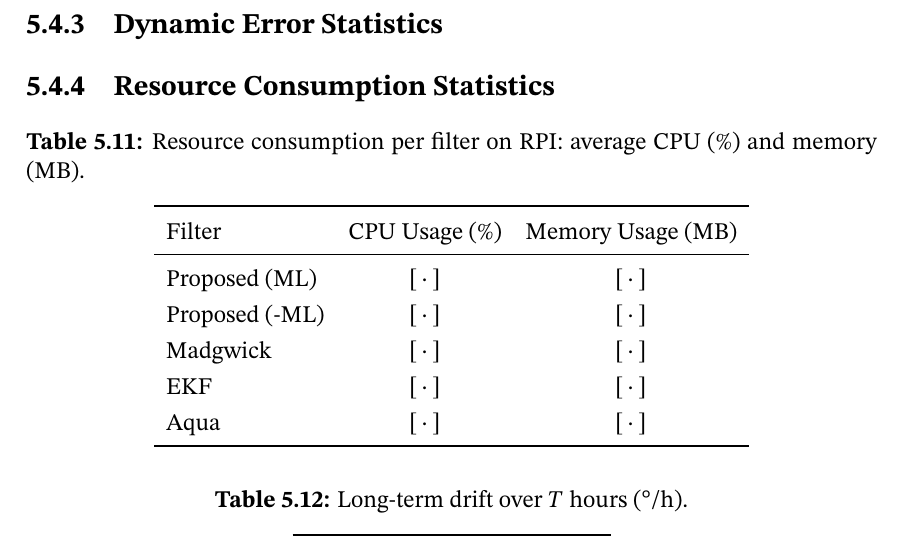
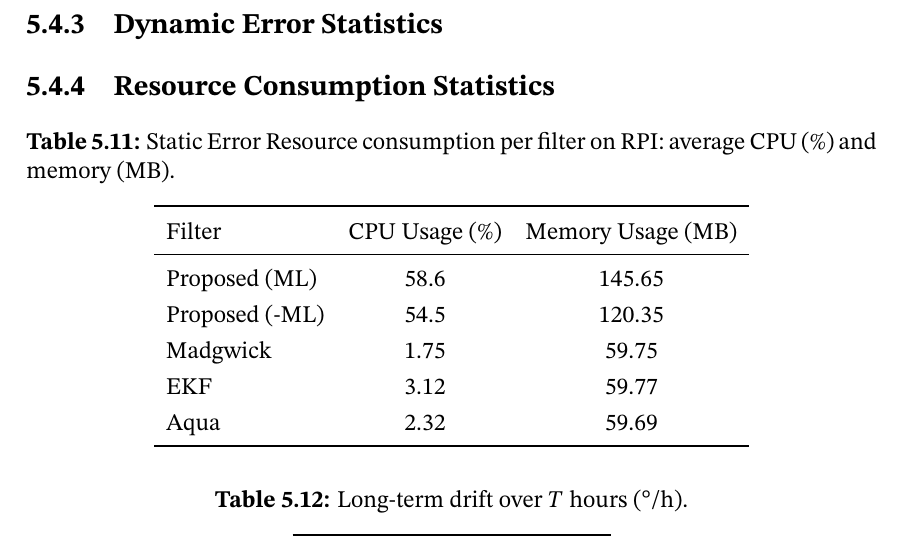
Before and after one commit to azfarus/A_Data_Driven_Toggling_Gain_Complementary_Filtering_Approach_for_Orientation_Estimation, a LaTeX thesis (main.tex): part of page 48 of 68, cut so that both start at the same text. Compiled offline with pdfLaTeX.

Commit message:
resource table filled

```diff
--- a/main.tex
+++ b/main.tex
@@ -1111,17 +1111,17 @@ max   & 81.02 & 81.02 & 80.66 & 81.03 & 81.02 & 75.59 & 81.97 & 81.36 & 82.20 &
 \subsection{Resource Consumption Statistics}
 \begin{table}[H]
   \centering
-  \caption{Resource consumption per filter on RPI: average CPU (\%) and memory (MB).}
-  \label{tab:resource_consumption}
+  \caption{Static Error Resource consumption per filter on RPI: average CPU (\%) and memory (MB).}
+  \label{tab:resource_consumption_static}
   \begin{tabular}{lcc}
     \toprule
     Filter & CPU Usage (\%) & Memory Usage (MB) \\
     \midrule
-    Proposed (ML)     & \([\,\cdot\,]\) & \([\,\cdot\,]\) \\
-    Proposed (-ML)    & \([\,\cdot\,]\) & \([\,\cdot\,]\) \\
-    Madgwick           & \([\,\cdot\,]\) & \([\,\cdot\,]\) \\
-    EKF                & \([\,\cdot\,]\) & \([\,\cdot\,]\) \\
-    Aqua               & \([\,\cdot\,]\) & \([\,\cdot\,]\) \\
+    Proposed (ML)     & 58.6 & 145.65 \\
+    Proposed (-ML)    & 54.5 & 120.35 \\
+    Madgwick           & 1.75 & 59.75 \\
+    EKF                & 3.12 & 59.77 \\
+    Aqua               & 2.32 & 59.69 \\
     \bottomrule
   \end{tabular}
 \end{table}
```
Also changed, not shown: 1 other file.
